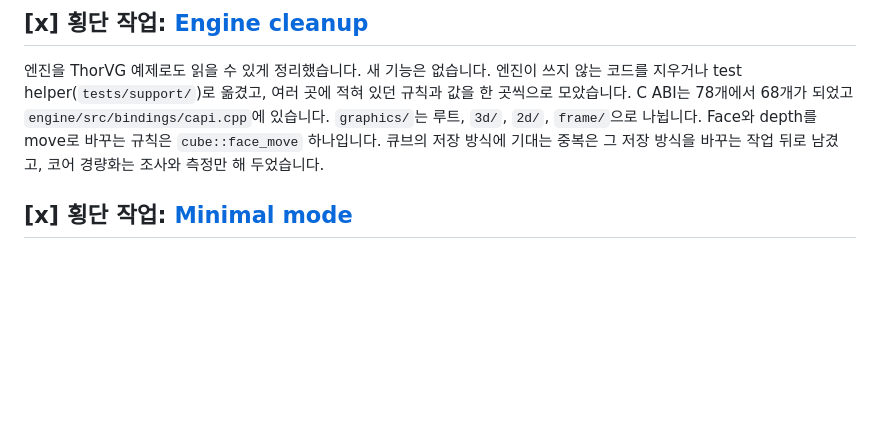
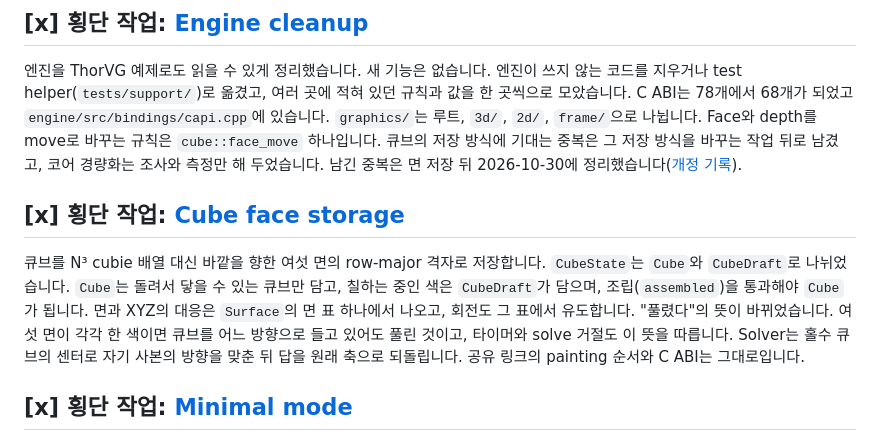
Before and after one commit to OSSCA-thorvg/Hackathon-Rubiks-Cube, a Markdown page: docs/tasks/IMPLEMENTATION_PLAN.md, the part around the change. Rendered like a GitHub page; blank space fills up the shorter version.

```diff
--- a/docs/tasks/IMPLEMENTATION_PLAN.md
+++ b/docs/tasks/IMPLEMENTATION_PLAN.md
@@ -272,6 +272,12 @@ surface 0은 `initialize()`가 만드는 원래의 캔버스이고 모든 장면
 엔진을 ThorVG 예제로도 읽을 수 있게 정리했습니다. 새 기능은 없습니다. 엔진이 쓰지 않는 코드를 지우거나 test helper(`tests/support/`)로 옮겼고, 여러 곳에 적혀 있던 규칙과 값을 한 곳씩으로 모았습니다.
 C ABI는 78개에서 68개가 되었고 `engine/src/bindings/capi.cpp`에 있습니다. `graphics/`는 루트, `3d/`, `2d/`, `frame/`으로 나뉩니다. Face와 depth를 move로 바꾸는 규칙은 `cube::face_move` 하나입니다.
 큐브의 저장 방식에 기대는 중복은 그 저장 방식을 바꾸는 작업 뒤로 남겼고, 코어 경량화는 조사와 측정만 해 두었습니다.
+남긴 중복은 면 저장 뒤 2026-10-30에 정리했습니다([개정 기록](./engine-cleanup.md#개정-기록)).
+
+## [x] 횡단 작업: [Cube face storage](./cube-face-storage.md)
+
+큐브를 N³ cubie 배열 대신 바깥을 향한 여섯 면의 row-major 격자로 저장합니다. `CubeState`는 `Cube`와 `CubeDraft`로 나뉘었습니다. `Cube`는 돌려서 닿을 수 있는 큐브만 담고, 칠하는 중인 색은 `CubeDraft`가 담으며, 조립(`assembled`)을 통과해야 `Cube`가 됩니다. 면과 XYZ의 대응은 `Surface`의 면 표 하나에서 나오고, 회전도 그 표에서 유도합니다.
+"풀렸다"의 뜻이 바뀌었습니다. 여섯 면이 각각 한 색이면 큐브를 어느 방향으로 들고 있어도 풀린 것이고, 타이머와 solve 거절도 이 뜻을 따릅니다. Solver는 홀수 큐브의 센터로 자기 사본의 방향을 맞춘 뒤 답을 원래 축으로 되돌립니다. 공유 링크의 painting 순서와 C ABI는 그대로입니다.
 
 ## [x] 횡단 작업: [Minimal mode](./minimal-mode.md)
 
```
Also changed, not shown: docs/tasks/cube-face-storage.md (+17 -2 lines), docs/tasks/engine-cleanup.md (+22 -1 lines).
